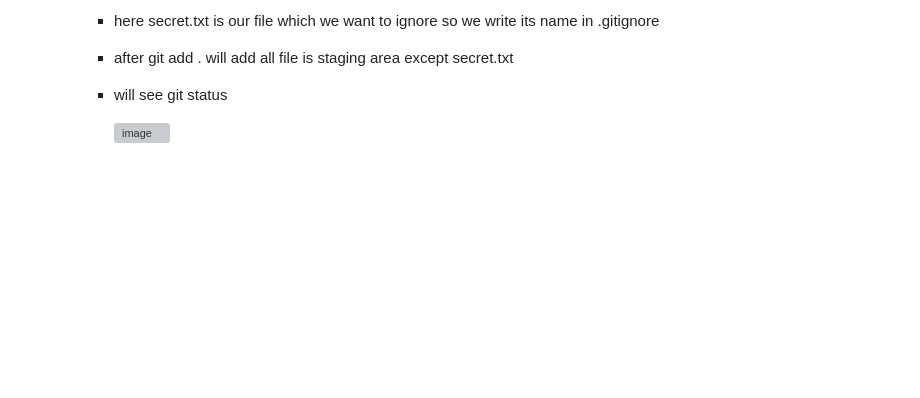
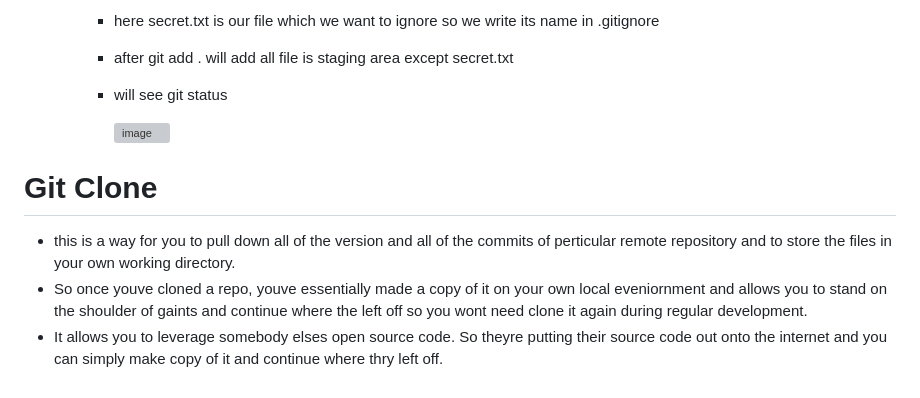
Before and after one commit to aishwarya0714/FullStackWebDevelopment, a Markdown page: GitGitHubAndVersionControl.md, the part around the change. GitHub-like rendering; blank space fills up the shorter version; grey boxes are pictures that could not be loaded.

```diff
--- a/GitGitHubAndVersionControl.md
+++ b/GitGitHubAndVersionControl.md
@@ -99,3 +99,10 @@ lets learn git ignore step by step
      - will see git status
 
        <img width="270" alt="image" src="https://github.com/aishwarya0714/FullStackWebDevelopment/assets/136805991/30f4c981-2017-4095-9ea5-32d6e1f29088">
+
+
+# Git Clone
+
+* this is a way for you to pull down all of the version and all of the commits of perticular remote repository and to store the files in your own working directory.
+* So once youve cloned a repo, youve essentially made a copy of it on your own local eveniornment and allows you to stand on the shoulder of gaints and continue where the left off so you wont need clone it again during regular development.
+* It allows you to leverage somebody elses open source code. So theyre putting their source code out onto the internet and you can simply make copy of it and continue where thry left off.
```
